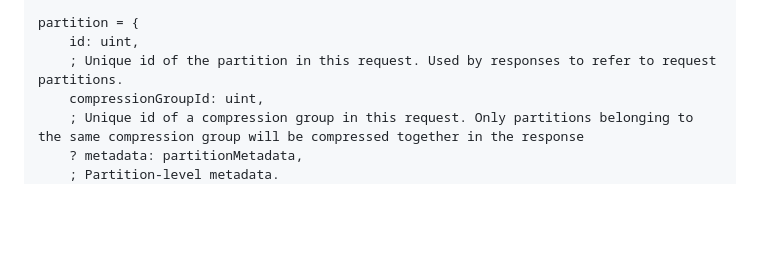
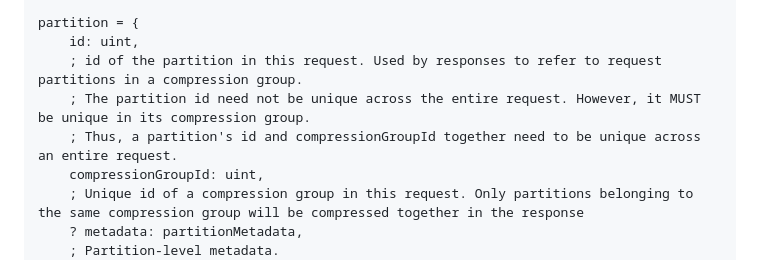
Before and after one commit to privacysandbox/draft-ietf-protected-audience-key-value-service, a Markdown page: draft-ietf-protected-audience-key-value-services.md, the part around the change. GitHub-like rendering; blank space fills up the shorter version.

Commit message:
Specify <partition id, compression group id> must be unique

```diff
--- a/draft-ietf-protected-audience-key-value-services.md
+++ b/draft-ietf-protected-audience-key-value-services.md
@@ -291,7 +291,9 @@ requestMetadata = {
 
 partition = {
     id: uint,
-    ; Unique id of the partition in this request. Used by responses to refer to request partitions.
+    ; id of the partition in this request. Used by responses to refer to request partitions in a compression group.
+    ; The partition id need not be unique across the entire request. However, it MUST be unique in its compression group.
+    ; Thus, a partition's id and compressionGroupId together need to be unique across an entire request.
     compressionGroupId: uint,
     ; Unique id of a compression group in this request. Only partitions belonging to the same compression group will be compressed together in the response
     ? metadata: partitionMetadata,
```
